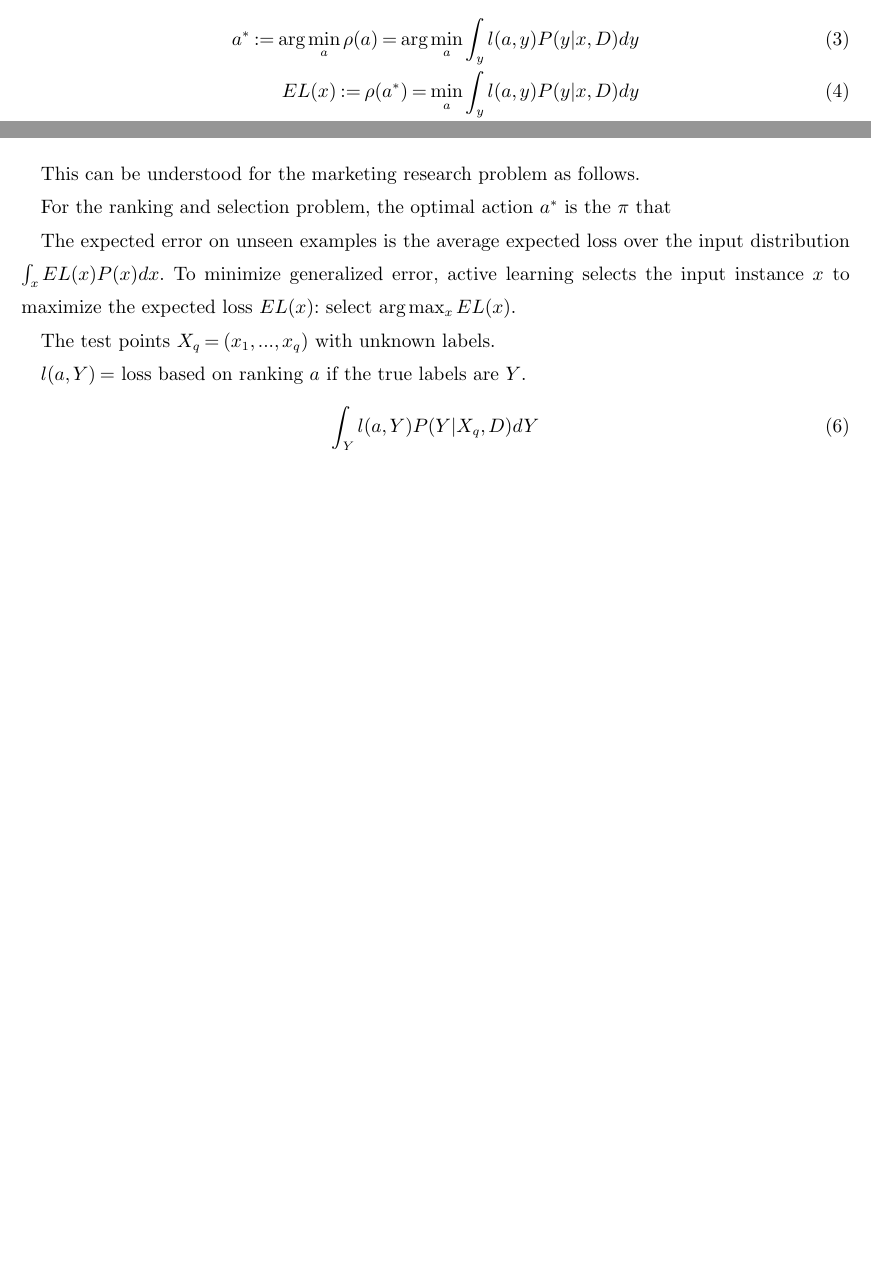
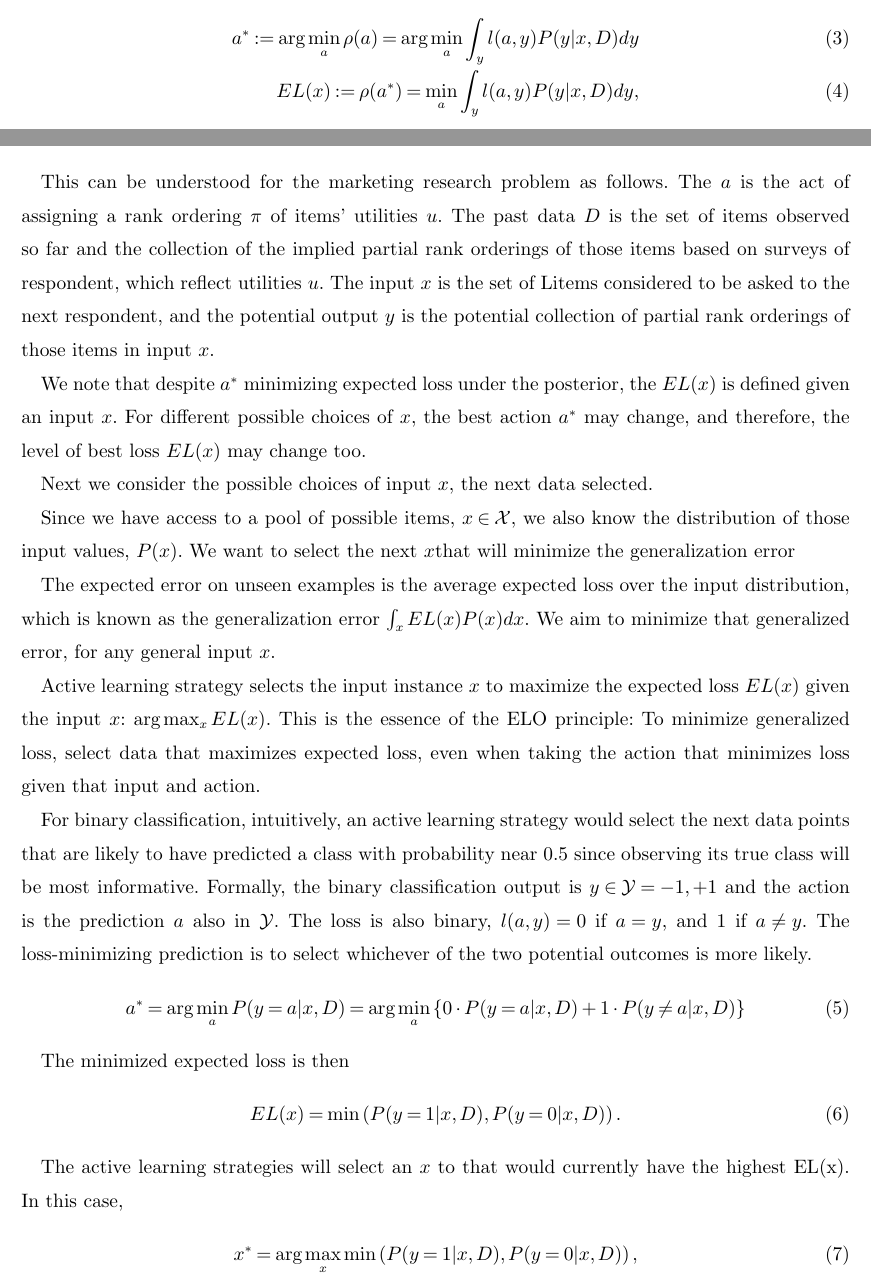
Before and after one commit to AZaitzeff/MABMaxDiff, a LaTeX document (WriteUp/MABMaxDiff.tex): two parts of pages 7 and 8 of 44 before the commit and two parts of pages 7 and 8 of 45 after it, joined at a grey line, cut so that both start at the same text, the shorter picture padded with empty space. Compiled offline with pdfLaTeX.

Commit message:
more adds to Bayes decision theory

```diff
--- a/WriteUp/MABMaxDiff.tex
+++ b/WriteUp/MABMaxDiff.tex
@@ -402,25 +402,49 @@ We let $l(a,y)$ be the loss by performing decision $a$ when true output is $y$.
 The objective of the decision problem is to select the best $a$ to minimize expected loss based on training data $D$ considering some potential input data $x$,
 \begin{align}
 a^{*} := \text{arg}\min_a \rho(a) = \text{arg}\min_a \int_y l(a,y) P(y|x,D) dy  \\
-EL(x) := \rho(a^{*}) = \min_a \int_y l(a,y) P(y|x,D) dy \\
+EL(x) := \rho(a^{*}) = \min_a \int_y l(a,y) P(y|x,D) dy ,
+\end{align}
+so the $EL(x)$ is the minimized expected loss.
+
+This can be understood for the marketing research problem as follows. The $a$ is the act of assigning a rank ordering $\pi$ of items' utilities $u$. The past data $D$ is the set of items observed so far and the collection of the implied partial rank orderings of those items based on surveys of respondent, which reflect utilities $u$. The input $x$ is the set of \numperset items considered to be asked to the next respondent, and the potential output $y$ is the potential collection of partial rank orderings of those items in input $x$.
+
+We note that despite $a^{*}$ minimizing expected loss under the posterior, the $EL(x)$ is defined given an input $x$. For different possible choices of $x$, the best action $a^{*}$ may change, and therefore, the level of best loss $EL(x)$ may change too.
+
+Next we consider the possible choices of input $x$, the next data selected.
+
+Since we have access to a pool of possible items, $x \in \mathcal{X}$, we also know the distribution of those input values, $P(x)$. We want to select the next $x$that will minimize the generalization error
+
+The expected error on unseen examples is the average expected loss over the input distribution, which is known as the generalization error $\int_x EL(x)P(x)dx$. We aim to minimize that generalized error, for any general input $x$.
+
+Active learning strategy selects the input instance $x$ to maximize the expected loss $EL(x)$ given the input $x$: $\text{arg}\max_x EL(x)$. This is the essence of the ELO principle: To minimize generalized loss, select data that maximizes expected loss, even when taking the action that minimizes loss given that input and action.
+
+
+For binary classification, intuitively, an active learning strategy would select the next data points that are likely to have predicted a class with probability near 0.5 since observing its true class will be most informative. Formally, the binary classification output is $y \in \mathcal{Y} = { -1, +1 } $ and the action is the prediction $a$ also in $\mathcal{Y}$. The loss is also binary, $l(a,y)=0$ if $a=y$, and $1$ if $a \neq y$. The loss-minimizing prediction is to select whichever of the two potential outcomes is more likely.
+\begin{align}
+a^{*}
+= \text{arg} \min_{a} P(y=a|x,D)
+= \text{arg} \min_{a} \left\{ 0 \cdot P(y=a|x,D) + 1 \cdot P(y \neq a|x,D) \right\}
 \end{align}
 
-This can be understood for the  marketing research problem as follows.
+The minimized expected loss is then
+\begin{align}
+EL(x) = \min \left( P(y=1|x,D), P(y=0|x,D) \right).
+\end{align}
 
-
-For the ranking and selection problem, the optimal action $a^{*}$ is the $\pi$ that
-
-The expected error on unseen examples is the {average expected loss over the input distribution $\int_x EL(x)P(x)dx$. To minimize generalized error, active learning selects the input instance $x$ to maximize the expected loss $EL(x)$:
-select $\text{arg}\max_x EL(x)$.
+The active learning strategies will select an $x$ to that would currently have the highest EL(x). In this case,
+\begin{align}
+x^{*}  = \text{arg}\max_{x} \min \left( P(y=1|x,D), P(y=0|x,D) \right),
+\end{align}
+It selects the inputs $x$ where the predicted probabilities are at 0.5 $= P(y=1|x,D), P(y=0|x,D)$.
 
 
 
-The test points $X_q = (x_1,...,x_q)$ with unknown labels.
+---
 
-$l(a,Y) = $ loss based on ranking $a$ if the true labels are $Y$.
-\begin{align}
-\int_Y l(a,Y) P(Y|X_q,D)dY
-\end{align}
+
+decision $\pi$ vs truth $\pi^{*}$
+
+
 ELO principle for active learning says to select the $X_q$ with the highest expected losses, EL(q),
 \begin{align}
 EL(q) := \min_{a} \int_{Y} l(a,Y) P(Y|X_q,D) dY \\
```
Also changed, not shown: WriteUp/MABMaxDiff.tex (1 more changed lines).
